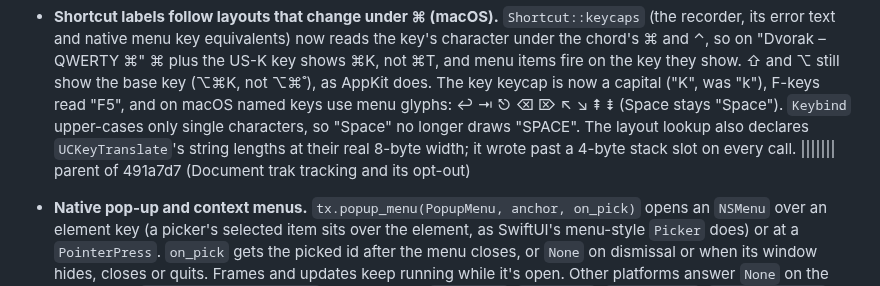
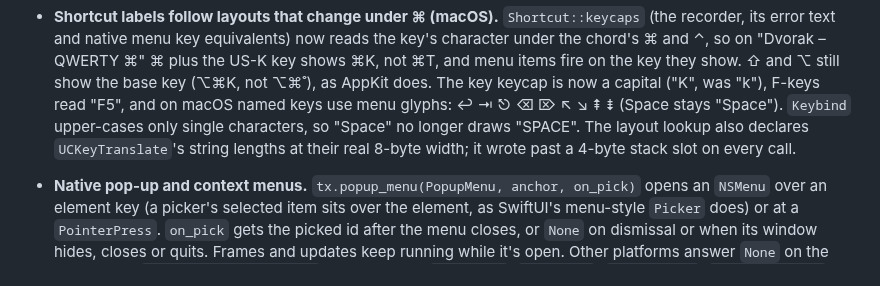
Before and after one commit to ImBIOS/rune, a Markdown page: CHANGELOG.md, the part around the change. Drawn GitHub-style.

Commit message:
Remove a stray conflict marker from the changelog

```diff
--- a/CHANGELOG.md
+++ b/CHANGELOG.md
@@ -24,7 +24,6 @@ without a code change (goldens, layout, input), newest first, with the rev that
   upper-cases only single characters, so "Space" no longer draws "SPACE". The layout lookup
   also declares `UCKeyTranslate`'s string lengths at their real 8-byte width; it wrote past a
   4-byte stack slot on every call.
-||||||| parent of 491a7d7 (Document trak tracking and its opt-out)
 - **Native pop-up and context menus.** `tx.popup_menu(PopupMenu, anchor, on_pick)` opens an
   `NSMenu` over an element key (a picker's selected item sits over the element, as SwiftUI's
   menu-style `Picker` does) or at a `PointerPress`. `on_pick` gets the picked id after the menu
```
